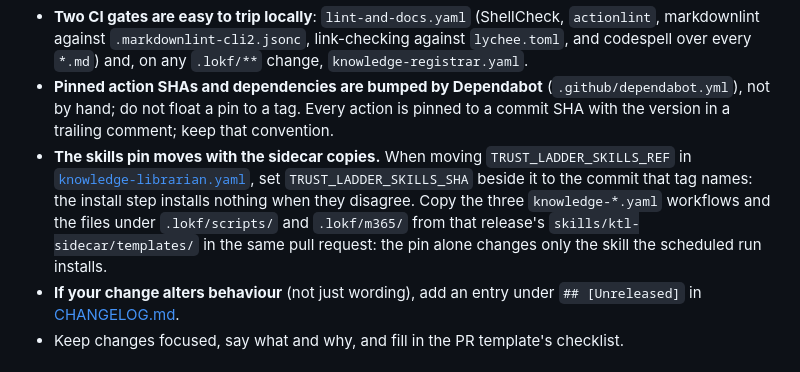
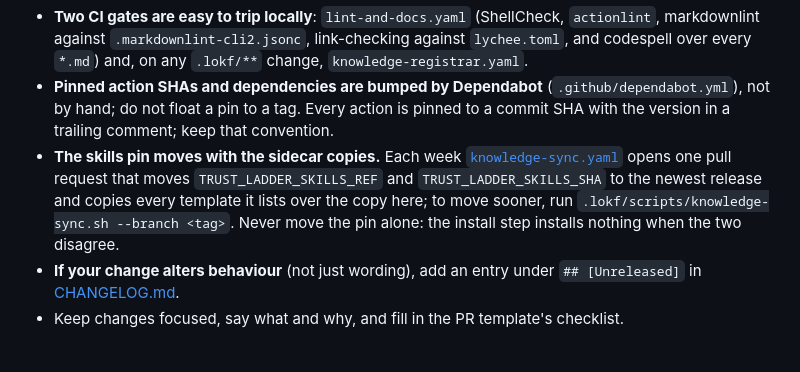
Before and after one commit to noelmcloughlin/ai-linkmo, a Markdown page: CONTRIBUTING.md, the part around the change. GitHub-like rendering.

Commit message:
docs(contributing): the weekly sync moves the skills pin and every copy
Signed-off-by: noelmcloughlin <noel.mcloughlin@gmail.com>

```diff
--- a/CONTRIBUTING.md
+++ b/CONTRIBUTING.md
@@ -61,7 +61,7 @@ npx skills add noelmcloughlin/knowledge-trust-ladder --skill ktl-curator --yes
 - **Lock files are part of the change.** CI checks `uv.lock` and `.lokf/uv.lock` with `--locked`; a dependency edit that does not update its lock fails the run. Commit both.
 - **Two CI gates are easy to trip locally**: `lint-and-docs.yaml` (ShellCheck, `actionlint`, markdownlint against `.markdownlint-cli2.jsonc`, link-checking against `lychee.toml`, and codespell over every `*.md`) and, on any `.lokf/**` change, `knowledge-registrar.yaml`.
 - **Pinned action SHAs and dependencies are bumped by Dependabot** (`.github/dependabot.yml`), not by hand; do not float a pin to a tag. Every action is pinned to a commit SHA with the version in a trailing comment; keep that convention.
-- **The skills pin moves with the sidecar copies.** When moving `TRUST_LADDER_SKILLS_REF` in [`knowledge-librarian.yaml`](.github/workflows/knowledge-librarian.yaml), set `TRUST_LADDER_SKILLS_SHA` beside it to the commit that tag names: the install step installs nothing when they disagree. Copy the three `knowledge-*.yaml` workflows and the files under `.lokf/scripts/` and `.lokf/m365/` from that release's `skills/ktl-sidecar/templates/` in the same pull request: the pin alone changes only the skill the scheduled run installs.
+- **The skills pin moves with the sidecar copies.** Each week [`knowledge-sync.yaml`](.github/workflows/knowledge-sync.yaml) opens one pull request that moves `TRUST_LADDER_SKILLS_REF` and `TRUST_LADDER_SKILLS_SHA` to the newest release and copies every template it lists over the copy here; to move sooner, run `.lokf/scripts/knowledge-sync.sh --branch <tag>`. Never move the pin alone: the install step installs nothing when the two disagree.
 - **If your change alters behaviour** (not just wording), add an entry under `## [Unreleased]` in [CHANGELOG.md](CHANGELOG.md).
 - Keep changes focused, say what and why, and fill in the PR template's checklist.
 
```
